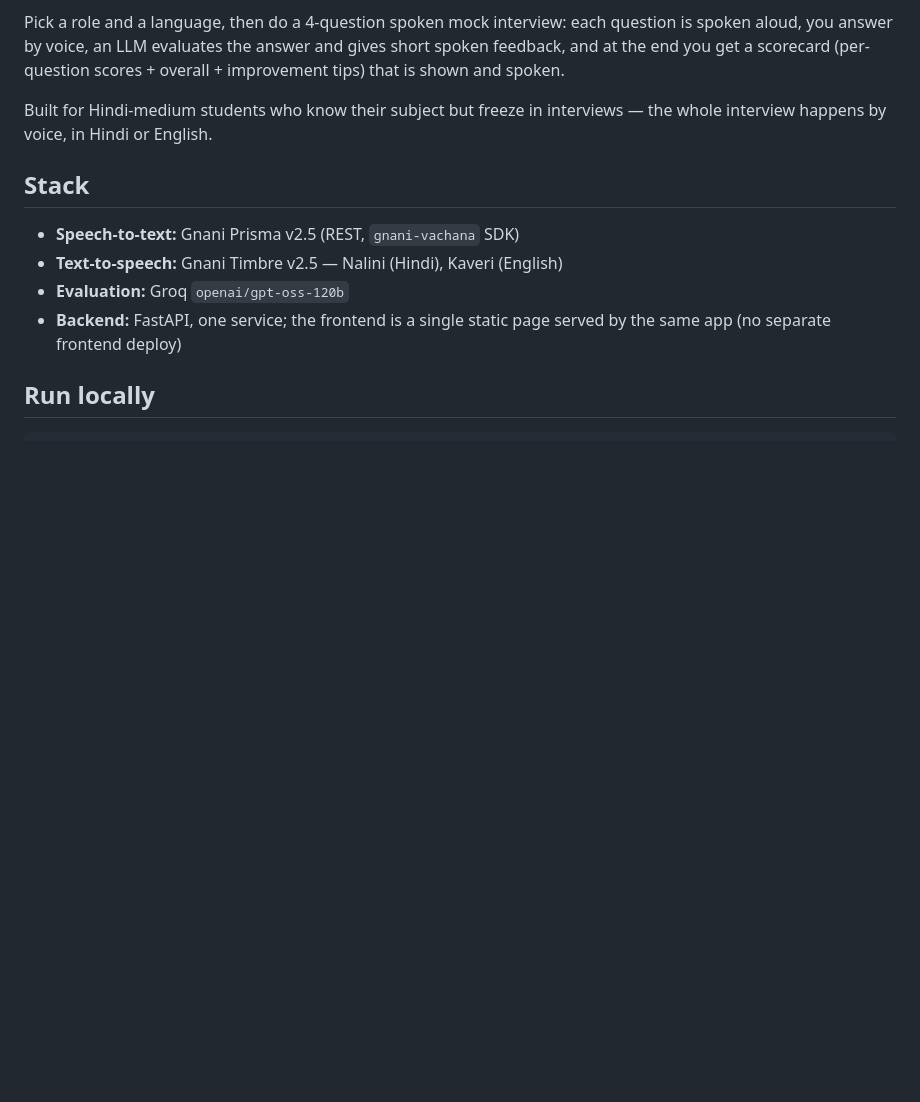
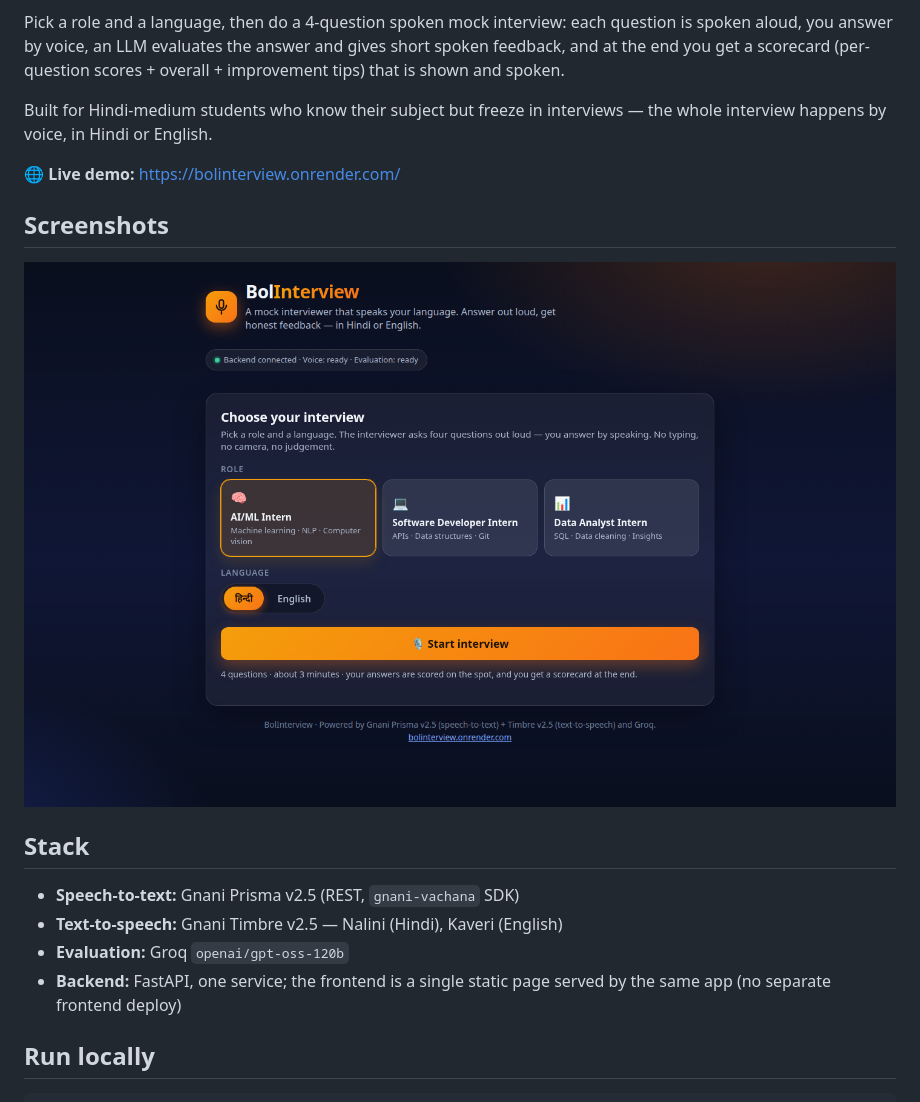
Before and after one commit to Numanahmad12/bolinterview, a Markdown page: README.md, the part around the change. GitHub-like rendering; pictures changed too: docs/screenshots/setup.png (added); blank space fills up the shorter version.

Commit message:
Add live demo link + screenshot to README
Live demo https://bolinterview.onrender.com/ at the top with a
setup screenshot (Interview Room UI, fresh local run).

```diff
--- a/README.md
+++ b/README.md
@@ -10,6 +10,12 @@ answer and gives short spoken feedback, and at the end you get a scorecard
 
 Built for Hindi-medium students who know their subject but freeze in
 interviews — the whole interview happens by voice, in Hindi or English.
+
+🌐 **Live demo:** https://bolinterview.onrender.com/
+
+## Screenshots
+
+![BolInterview setup — choose your interview](docs/screenshots/setup.png)
 
 ## Stack
 
```
